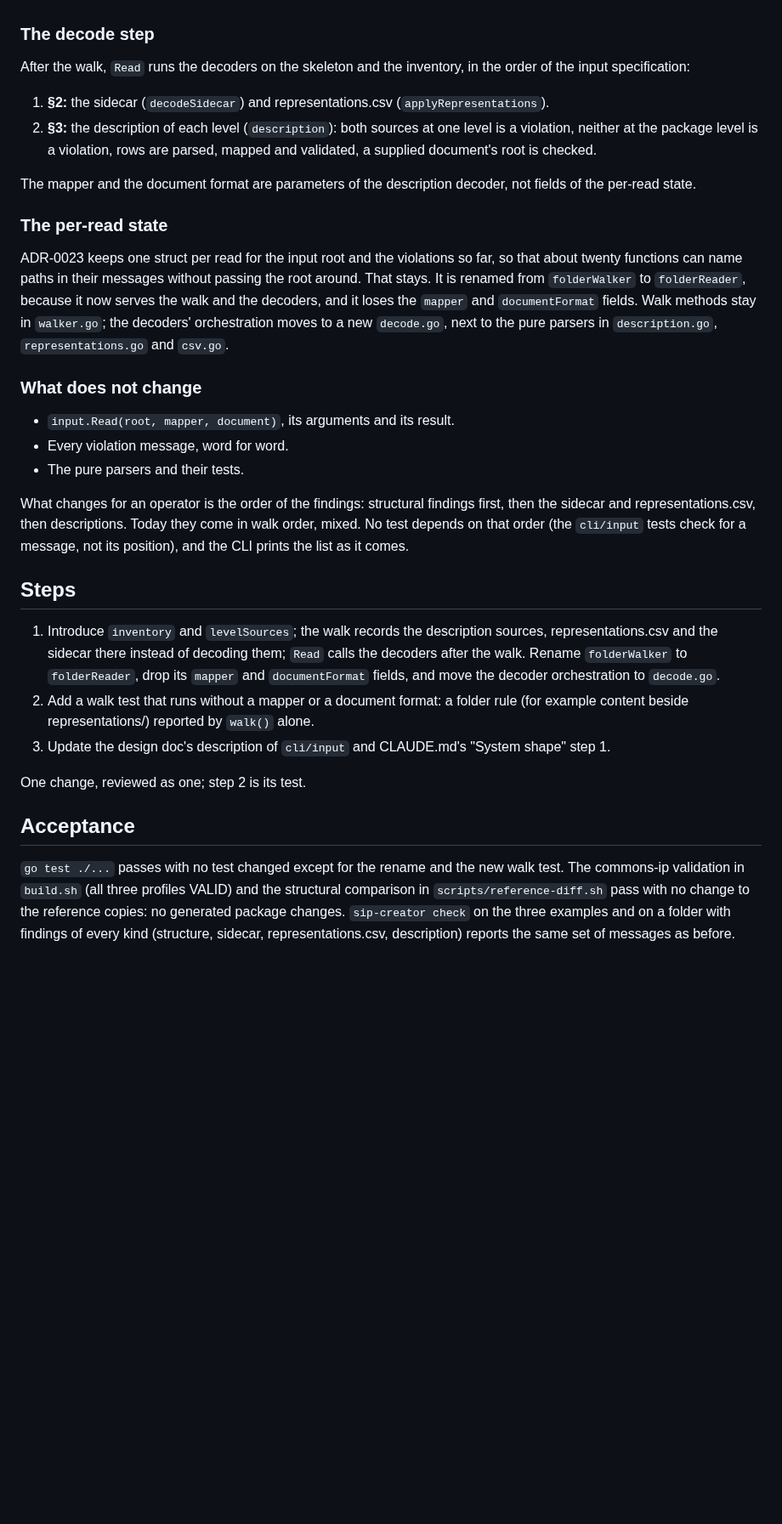
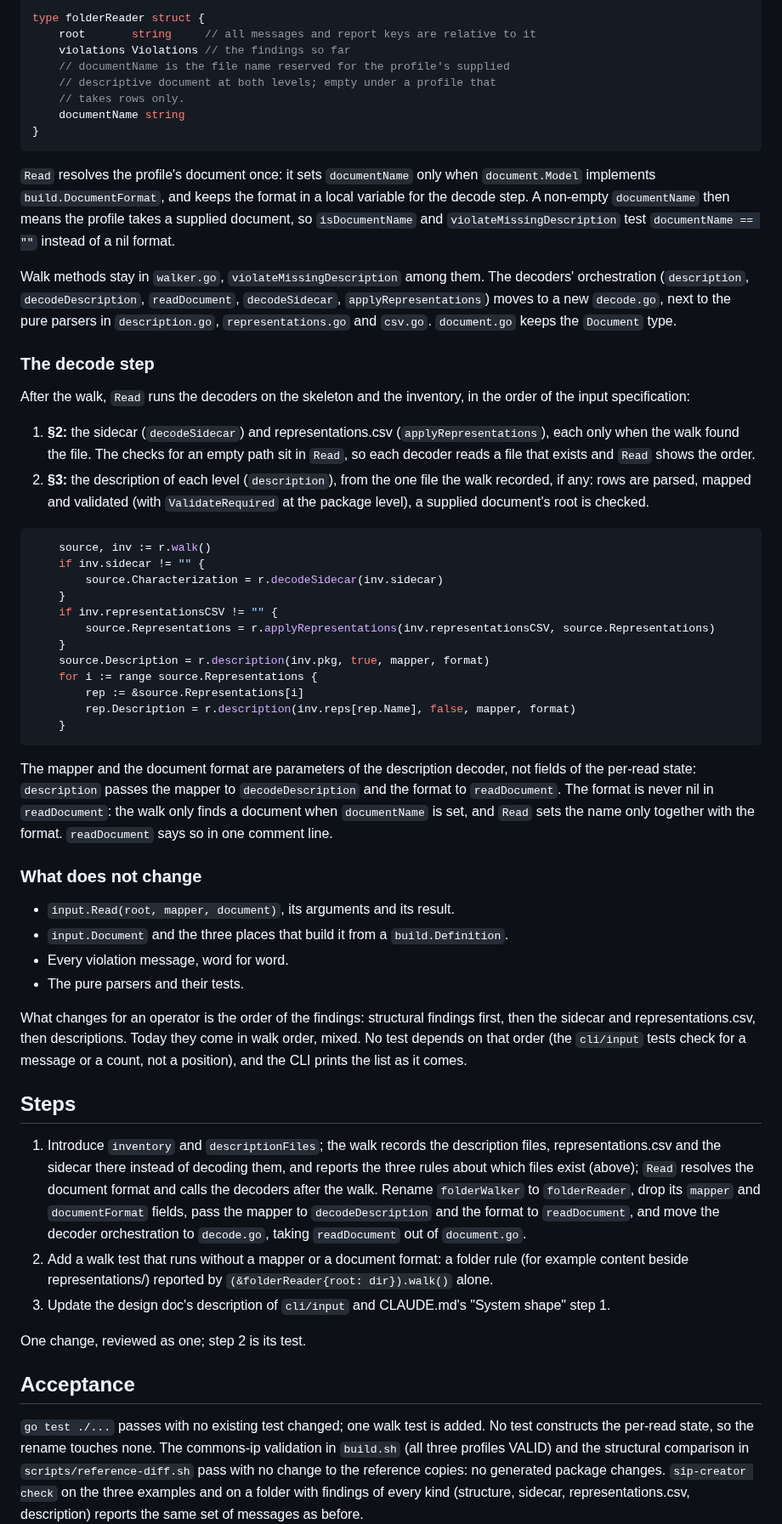
Before and after one commit to ugent-library/sip-creator, a Markdown page: docs/plans/input-walk-and-decode.md, the part around one of its changes. Shown at 85% size. GitHub-like rendering; blank space fills up the shorter version.

````diff
--- a/docs/plans/input-walk-and-decode.md
+++ b/docs/plans/input-walk-and-decode.md
@@ -73,3 +112,25 @@ the walk, because it is about which files exist, not what they say.
+```go
+type folderReader struct {
+	root       string     // all messages and report keys are relative to it
+	violations Violations // the findings so far
+	// documentName is the file name reserved for the profile's supplied
+	// descriptive document at both levels; empty under a profile that
+	// takes rows only.
+	documentName string
+}
+```
+
+`Read` resolves the profile's document once: it sets `documentName` only when
+`document.Model` implements `build.DocumentFormat`, and keeps the format in a local
+variable for the decode step. A non-empty `documentName` then means the profile takes a
+supplied document, so `isDocumentName` and `violateMissingDescription` test
+`documentName == ""` instead of a nil format.
+
+Walk methods stay in `walker.go`, `violateMissingDescription` among them. The
+decoders' orchestration (`description`, `decodeDescription`, `readDocument`,
+`decodeSidecar`, `applyRepresentations`) moves to a new `decode.go`, next to the pure parsers in
+`description.go`, `representations.go` and `csv.go`. `document.go` keeps the
+`Document` type.
 
 ### The decode step
 
@@ -77,43 +138,58 @@ After the walk, `Read` runs the decoders on the skeleton and the inventory, in t
 order of the input specification:
 
 1. **§2:** the sidecar (`decodeSidecar`) and representations.csv
-   (`applyRepresentations`).
-2. **§3:** the description of each level (`description`): both sources at one level
-   is a violation, neither at the package level is a violation, rows are parsed,
-   mapped and validated, a supplied document's root is checked.
+   (`applyRepresentations`), each only when the walk found the file. The checks for an
+   empty path sit in `Read`, so each decoder reads a file that exists and `Read` shows
+   the order.
+2. **§3:** the description of each level (`description`), from the one file the walk
+   recorded, if any: rows are parsed, mapped and validated (with `ValidateRequired`
+   at the package level), a supplied document's root is checked.
+
+```go
+	source, inv := r.walk()
+	if inv.sidecar != "" {
+		source.Characterization = r.decodeSidecar(inv.sidecar)
+	}
+	if inv.representationsCSV != "" {
+		source.Representations = r.applyRepresentations(inv.representationsCSV, source.Representations)
+	}
+	source.Description = r.description(inv.pkg, true, mapper, format)
+	for i := range source.Representations {
+		rep := &source.Representations[i]
+		rep.Description = r.description(inv.reps[rep.Name], false, mapper, format)
+	}
+```
 
 The mapper and the document format are parameters of the description decoder, not
-fields of the per-read state.
-
-### The per-read state
-
-ADR-0023 keeps one struct per read for the input root and the violations so far, so
-that about twenty functions can name paths in their messages without passing the root
-around. That stays. It is renamed from `folderWalker` to `folderReader`, because it
-now serves the walk and the decoders, and it loses the `mapper` and `documentFormat`
-fields. Walk methods stay in `walker.go`; the decoders' orchestration moves to a new
-`decode.go`, next to the pure parsers in `description.go`, `representations.go` and
-`csv.go`.
+fields of the per-read state: `description` passes the mapper to `decodeDescription`
+and the format to `readDocument`. The format is never nil in `readDocument`: the walk
+only finds a document when `documentName` is set, and `Read` sets the name only
+together with the format. `readDocument` says so in one comment line.
 
 ### What does not change
 
 - `input.Read(root, mapper, document)`, its arguments and its result.
+- `input.Document` and the three places that build it from a `build.Definition`.
 - Every violation message, word for word.
 - The pure parsers and their tests.
 
 What changes for an operator is the order of the findings: structural findings first,
 then the sidecar and representations.csv, then descriptions. Today they come in walk
-order, mixed. No test depends on that order (the `cli/input` tests check for a message,
-not its position), and the CLI prints the list as it comes.
+order, mixed. No test depends on that order (the `cli/input` tests check for a message
+or a count, not a position), and the CLI prints the list as it comes.
 
 ## Steps
 
-1. Introduce `inventory` and `levelSources`; the walk records the description sources,
-   representations.csv and the sidecar there instead of decoding them; `Read` calls the
-   decoders after the walk. Rename `folderWalker` to `folderReader`, drop its `mapper`
-   and `documentFormat` fields, and move the decoder orchestration to `decode.go`.
+1. Introduce `inventory` and `descriptionFiles`; the walk records the description
+   files, representations.csv and the sidecar there instead of decoding them, and
+   reports the three rules about which files exist (above); `Read`
+   resolves the document format and calls the decoders after the walk. Rename
+   `folderWalker` to `folderReader`, drop its `mapper` and `documentFormat` fields, pass
+   the mapper to `decodeDescription` and the format to `readDocument`, and move the
+   decoder orchestration to `decode.go`, taking `readDocument` out of `document.go`.
 2. Add a walk test that runs without a mapper or a document format: a folder rule
-   (for example content beside representations/) reported by `walk()` alone.
+   (for example content beside representations/) reported by
+   `(&folderReader{root: dir}).walk()` alone.
 3. Update the design doc's description of `cli/input` and CLAUDE.md's "System shape"
    step 1.
 
@@ -121,8 +197,8 @@ One change, reviewed as one; step 2 is its test.
 
 ## Acceptance
 
-`go test ./...` passes with no test changed except for the rename and the new walk
-test. The commons-ip validation in `build.sh` (all three profiles VALID) and the
+`go test ./...` passes with no existing test changed; one walk test is added. No test
+constructs the per-read state, so the rename touches none. The commons-ip validation in `build.sh` (all three profiles VALID) and the
 structural comparison in `scripts/reference-diff.sh` pass with no change to the
 reference copies: no generated package changes. `sip-creator check` on the three
 examples and on a folder with findings of every kind (structure, sidecar,
````
Also changed, not shown: other parts of docs/plans/input-walk-and-decode.md (+57 -17 lines), docs/TODO.md (+2 -0 lines).
